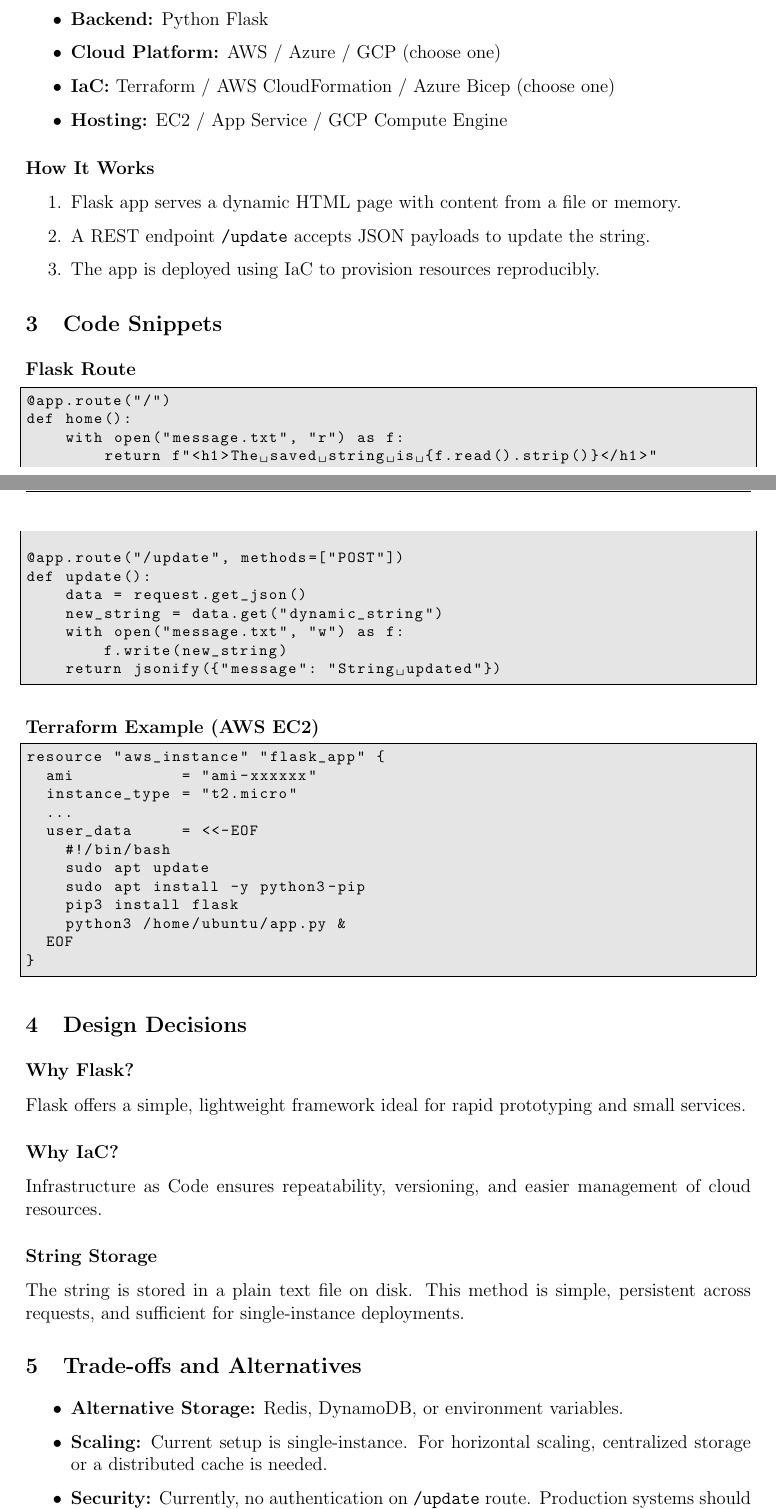
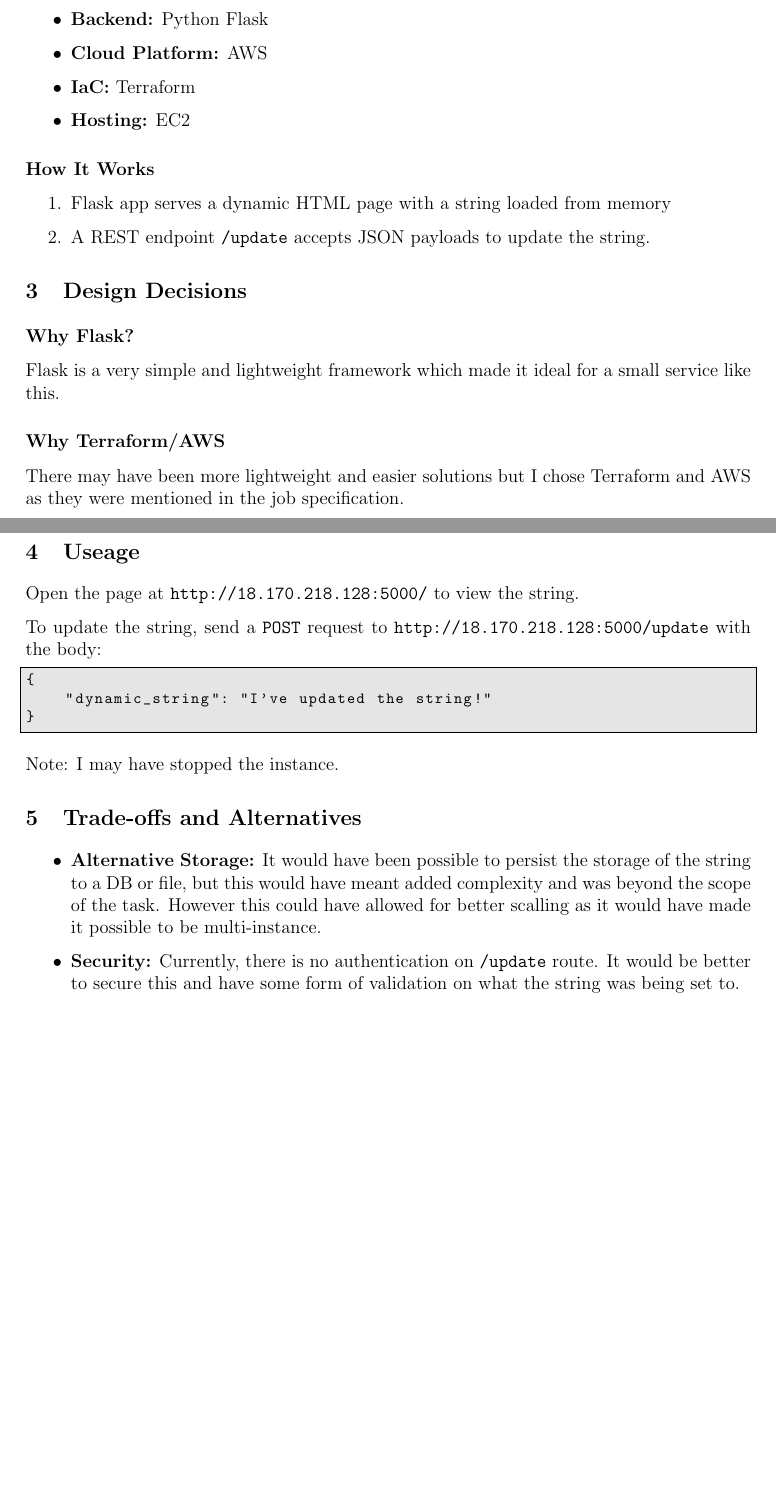
Before and after one commit to massey-dan/flask-dynamic-string-service, a LaTeX document (Document/solution.tex): two parts of pages 1 and 2 of 3 before the commit and two parts of pages 1 and 2 of 2 after it, joined at a grey line, cut so that both start at the same text, the shorter picture padded with empty space. Compiled offline with pdfLaTeX.

Commit message:
Correct document

```diff
--- a/Document/solution.tex
+++ b/Document/solution.tex
@@ -5,14 +5,8 @@
 \usepackage{color}
 \usepackage{hyperref}
 \usepackage{titlesec}
-\usepackage{fancyhdr}
 \usepackage{parskip}
 
-\pagestyle{fancy}
-\fancyhf{}
-\rhead{Cloud Dynamic Page}
-\lhead{Python Flask + IaC}
-\rfoot{\thepage}
 
 \titleformat{\section}{\large\bfseries}{\thesection}{1em}{}
 \titleformat{\subsection}{\normalsize\bfseries}{\thesubsection}{1em}{}
@@ -25,6 +19,3 @@
   breaklines=true
 }
 
-\title{Dynamic HTML Page on the Cloud using Flask and Infrastructure as Code}
-\author{Your Name}
-\date{\today}
@@ -40,66 +34,40 @@ This document outlines the architecture and implementation of a lightweight Flas
 \subsection*{Technology Stack}
 \begin{itemize}
     \item \textbf{Backend:} Python Flask
-    \item \textbf{Cloud Platform:} AWS / Azure / GCP (choose one)
-    \item \textbf{IaC:} Terraform / AWS CloudFormation / Azure Bicep (choose one)
-    \item \textbf{Hosting:} EC2 / App Service / GCP Compute Engine
+    \item \textbf{Cloud Platform:} AWS
+    \item \textbf{IaC:} Terraform
+    \item \textbf{Hosting:} EC2
 \end{itemize}
 
 \subsection*{How It Works}
 \begin{enumerate}
-    \item Flask app serves a dynamic HTML page with content from a file or memory.
+    \item Flask app serves a dynamic HTML page with a string loaded from memory
     \item A REST endpoint \texttt{/update} accepts JSON payloads to update the string.
-    \item The app is deployed using IaC to provision resources reproducibly.
 \end{enumerate}
 
-\section{Code Snippets}
-\subsection*{Flask Route}
-\begin{lstlisting}[language=Python]
-@app.route("/")
-def home():
-    with open("message.txt", "r") as f:
-        return f"<h1>The saved string is {f.read().strip()}</h1>"
+\section{Design Decisions}
+\subsection*{Why Flask?}
+Flask is a very simple and lightweight framework which made it ideal for a small service like this.
 
-@app.route("/update", methods=["POST"])
-def update():
-    data = request.get_json()
-    new_string = data.get("dynamic_string")
-    with open("message.txt", "w") as f:
-        f.write(new_string)
-    return jsonify({"message": "String updated"})
-\end{lstlisting}
+\subsection*{Why Terraform/AWS}
+There may have been more lightweight and easier solutions but I chose Terraform and AWS as they were mentioned in the job specification.
 
-\subsection*{Terraform Example (AWS EC2)}
+\section{Useage}
+Open the page at \texttt{http://18.170.218.128:5000/} to view the string.
+
+To update the string, send a \texttt{POST} request to \texttt{http://18.170.218.128:5000/update} with the body:
 \begin{lstlisting}
-resource "aws_instance" "flask_app" {
-  ami           = "ami-xxxxxx"
-  instance_type = "t2.micro"
-  ...
-  user_data     = <<-EOF
-    #!/bin/bash
-    sudo apt update
-    sudo apt install -y python3-pip
-    pip3 install flask
-    python3 /home/ubuntu/app.py &
-  EOF
+{
+    "dynamic_string": "I've updated the string!"
 }
 \end{lstlisting}
 
-\section{Design Decisions}
-\subsection*{Why Flask?}
-Flask offers a simple, lightweight framework ideal for rapid prototyping and small services.
-
-\subsection*{Why IaC?}
-Infrastructure as Code ensures repeatability, versioning, and easier management of cloud resources.
-
-\subsection*{String Storage}
-The string is stored in a plain text file on disk. This method is simple, persistent across requests, and sufficient for single-instance deployments.
+Note: I may have stopped the instance.
 
 \section{Trade-offs and Alternatives}
 \begin{itemize}
-    \item \textbf{Alternative Storage:} Redis, DynamoDB, or environment variables.
-    \item \textbf{Scaling:} Current setup is single-instance. For horizontal scaling, centralized storage or a distributed cache is needed.
-    \item \textbf{Security:} Currently, no authentication on \texttt{/update} route. Production systems should secure this endpoint.
+    \item \textbf{Alternative Storage:} It would have been possible to persist the storage of the string to a DB or file, but this would have meant added complexity and was beyond the scope of the task. However this could have allowed for better scalling as it would have made it possible to be multi-instance.
+    \item \textbf{Security:} Currently, there is no authentication on \texttt{/update} route. It would be better to secure this and have some form of validation on what the string was being set to.
 \end{itemize}
 
 \section{Future Improvements}
```
Also changed, not shown: Document/solution.tex (10 more changed lines).
